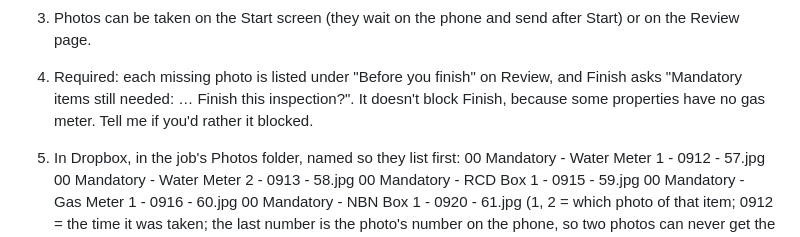
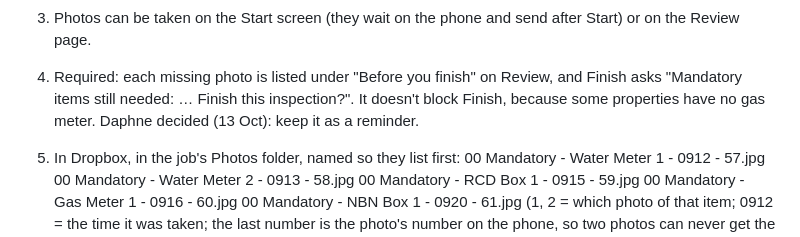
Before and after one commit to marketing829/pa-inspection-app, a Markdown page: notes/round-20.md, the part around the change. Rendered like a GitHub page.

```diff
--- a/notes/round-20.md
+++ b/notes/round-20.md
@@ -51,7 +51,7 @@ WHAT CHANGED IN THE MANDATORY ITEMS
   4. Required: each missing photo is listed under "Before you finish" on
      Review, and Finish asks "Mandatory items still needed: … Finish this
      inspection?". It doesn't block Finish, because some properties have no
-     gas meter. Tell me if you'd rather it blocked.
+     gas meter. Daphne decided (13 Oct): keep it as a reminder.
   5. In Dropbox, in the job's Photos folder, named so they list first:
        00 Mandatory - Water Meter 1 - 0912 - 57.jpg
        00 Mandatory - Water Meter 2 - 0913 - 58.jpg
```
Also changed, not shown: CLAUDE.md (+4 -4 lines).
